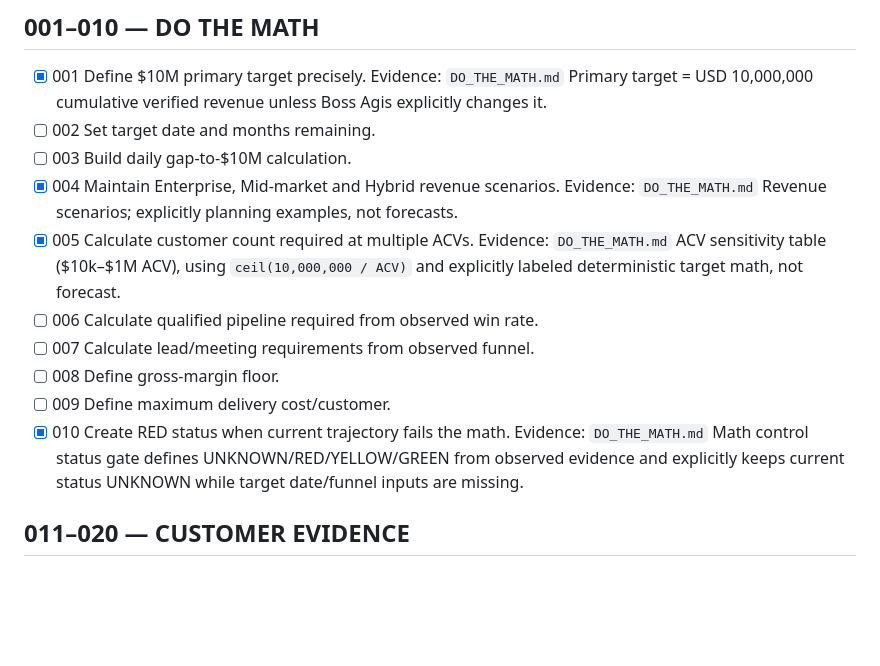
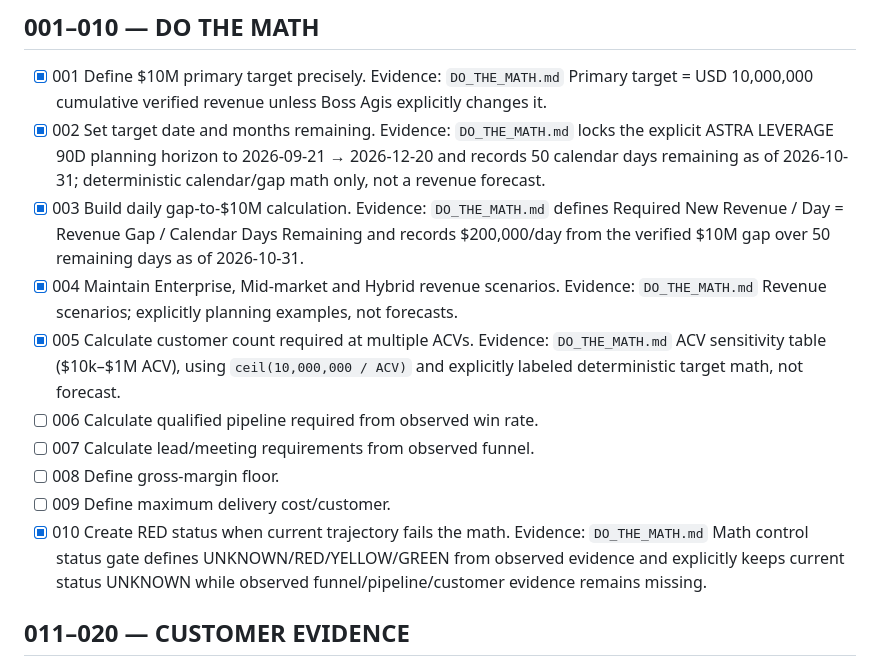
Before and after one commit to anuchit1tube168-cmd/agis-pirate-armada1, a Markdown page: TODO-100.md, the part around the change. Drawn GitHub-style; blank space fills up the shorter version.

Commit message:
todo: close target-date gate from 90D project horizon

```diff
--- a/TODO-100.md
+++ b/TODO-100.md
@@ -4,15 +4,15 @@
 
 ## 001–010 — DO THE MATH
 - [x] 001 Define $10M primary target precisely. Evidence: `DO_THE_MATH.md` Primary target = USD 10,000,000 cumulative verified revenue unless Boss Agis explicitly changes it.
-- [ ] 002 Set target date and months remaining.
-- [ ] 003 Build daily gap-to-$10M calculation.
+- [x] 002 Set target date and months remaining. Evidence: `DO_THE_MATH.md` locks the explicit ASTRA LEVERAGE 90D planning horizon to 2026-09-21 → 2026-12-20 and records 50 calendar days remaining as of 2026-10-31; deterministic calendar/gap math only, not a revenue forecast.
+- [x] 003 Build daily gap-to-$10M calculation. Evidence: `DO_THE_MATH.md` defines Required New Revenue / Day = Revenue Gap / Calendar Days Remaining and records $200,000/day from the verified $10M gap over 50 remaining days as of 2026-10-31.
 - [x] 004 Maintain Enterprise, Mid-market and Hybrid revenue scenarios. Evidence: `DO_THE_MATH.md` Revenue scenarios; explicitly planning examples, not forecasts.
 - [x] 005 Calculate customer count required at multiple ACVs. Evidence: `DO_THE_MATH.md` ACV sensitivity table ($10k–$1M ACV), using `ceil(10,000,000 / ACV)` and explicitly labeled deterministic target math, not forecast.
 - [ ] 006 Calculate qualified pipeline required from observed win rate.
 - [ ] 007 Calculate lead/meeting requirements from observed funnel.
 - [ ] 008 Define gross-margin floor.
 - [ ] 009 Define maximum delivery cost/customer.
-- [x] 010 Create RED status when current trajectory fails the math. Evidence: `DO_THE_MATH.md` Math control status gate defines UNKNOWN/RED/YELLOW/GREEN from observed evidence and explicitly keeps current status UNKNOWN while target date/funnel inputs are missing.
+- [x] 010 Create RED status when current trajectory fails the math. Evidence: `DO_THE_MATH.md` Math control status gate defines UNKNOWN/RED/YELLOW/GREEN from observed evidence and explicitly keeps current status UNKNOWN while observed funnel/pipeline/customer evidence remains missing.
 
 ## 011–020 — CUSTOMER EVIDENCE
 - [x] 011 Choose one initial ICP. Evidence: `evidence/JOB-007-ICP-EVIDENCE-PLAN.md` defines the initial ICP as a hypothesis (operations-heavy organizations with recurring measurable approval/document/data workflows); independent FORGE review `evidence/JOB-007-FORGE-REVIEW.md` = PASS_FOR_EVIDENCE_COLLECTION. This closes only the initial-hypothesis/review gate, not customer validation.
```
